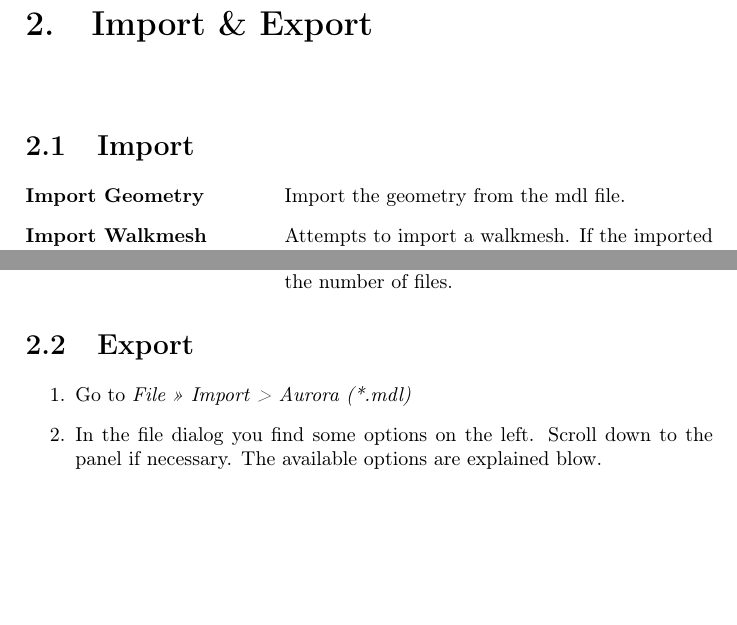
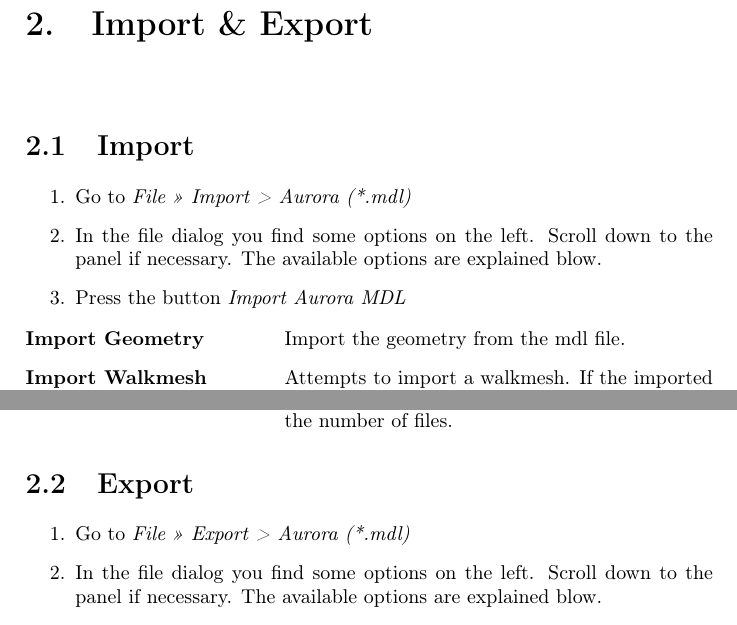
Before and after one commit to gyoerkaa/mdltools, a LaTeX document (manual/manual.tex, which reads manual/content/io.tex): two parts of page 4 of 16, joined at a grey line, cut so that both start at the same text, the shorter picture padded with empty space. Compiled offline with pdfLaTeX.

Commit message:
manual: Import

```diff
--- a/manual/content/io.tex
+++ b/manual/content/io.tex
@@ -1,6 +1,11 @@
 \chapter{Import \& Export}
 
 \section{Import}
+\begin{enumerate}
+	\item Go to \textit{File >> Import > Aurora (*.mdl)}
+	\item In the file dialog you find some options on the left. Scroll down to the panel if necessary. The available options are explained blow.
+	\item Press the button \textit{Import Aurora MDL}
+\end{enumerate}
 
 \begin{description}[leftmargin=13em,style=nextline]
     \item[Import Geometry] Import the geometry from the mdl file.
@@ -13,7 +18,7 @@
 
 \section{Export}
 \begin{enumerate}
-	\item Go to \textit{File >> Import > Aurora (*.mdl)}
+	\item Go to \textit{File >> Export > Aurora (*.mdl)}
 	\item In the file dialog you find some options on the left. Scroll down to the panel if necessary. The available options are explained blow.
 	\item The filename has be the same as the name of the Rootdummy.
 \end{enumerate}
```
